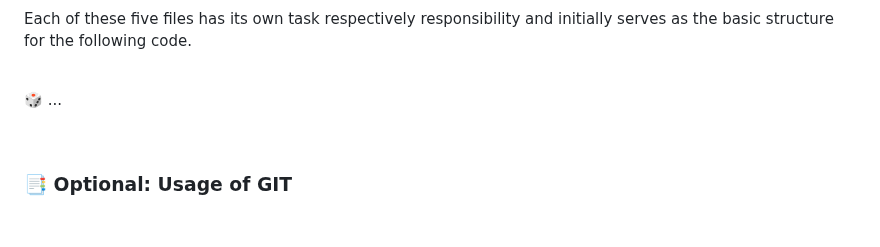
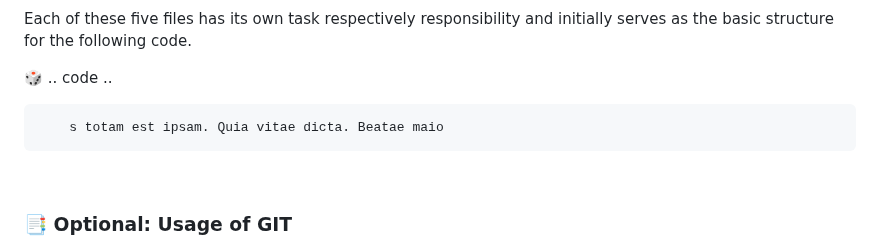
Before and after one commit to Sven-Seyfert/Au3Forums, a Markdown page: en/tutorial-webdriver.md, the part around one of its changes. Drawn GitHub-style; blank space fills up the shorter version.

````diff
--- a/en/tutorial-webdriver.md
+++ b/en/tutorial-webdriver.md
@@ -245,8 +239,10 @@ We create the following five *.au3 files in the `src` folder.
 Each of these five files has its own task respectively responsibility and initially serves as the basic structure for the following code.
 
-<br>
+🎲 .. code ..
 
-🎲 ...
+``` php
+    s totam est ipsam. Quia vitae dicta. Beatae maio
+```
 
 <br>
 
````
Also changed, not shown: other parts of en/tutorial-webdriver.md (+1 -7 lines), de/tutorial-webdriver.md (+5 -9 lines).
